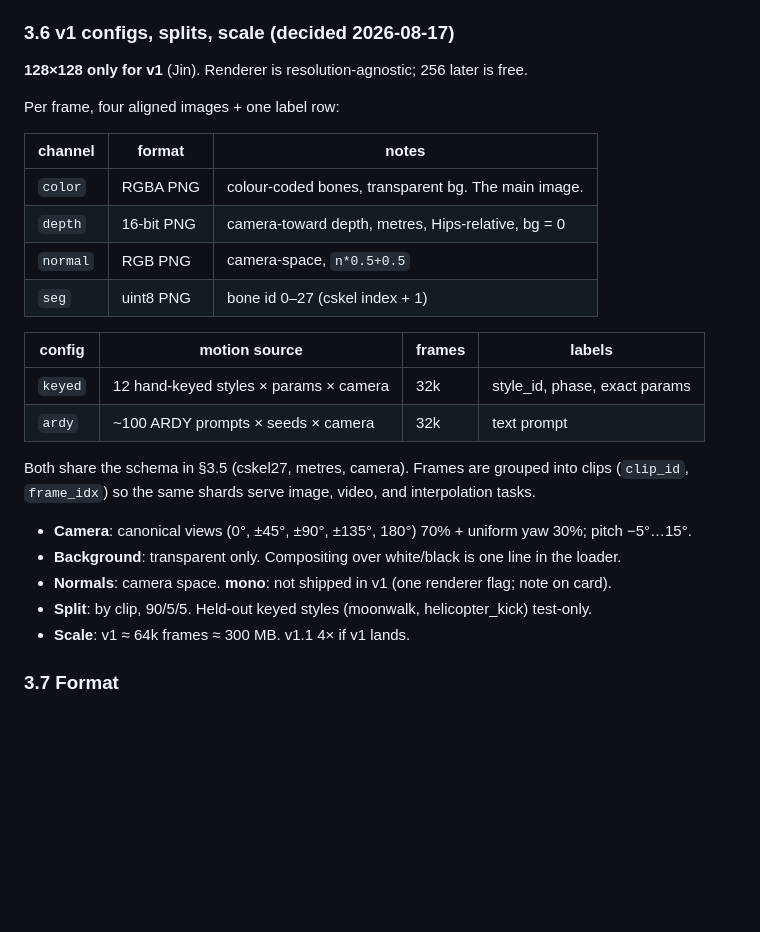
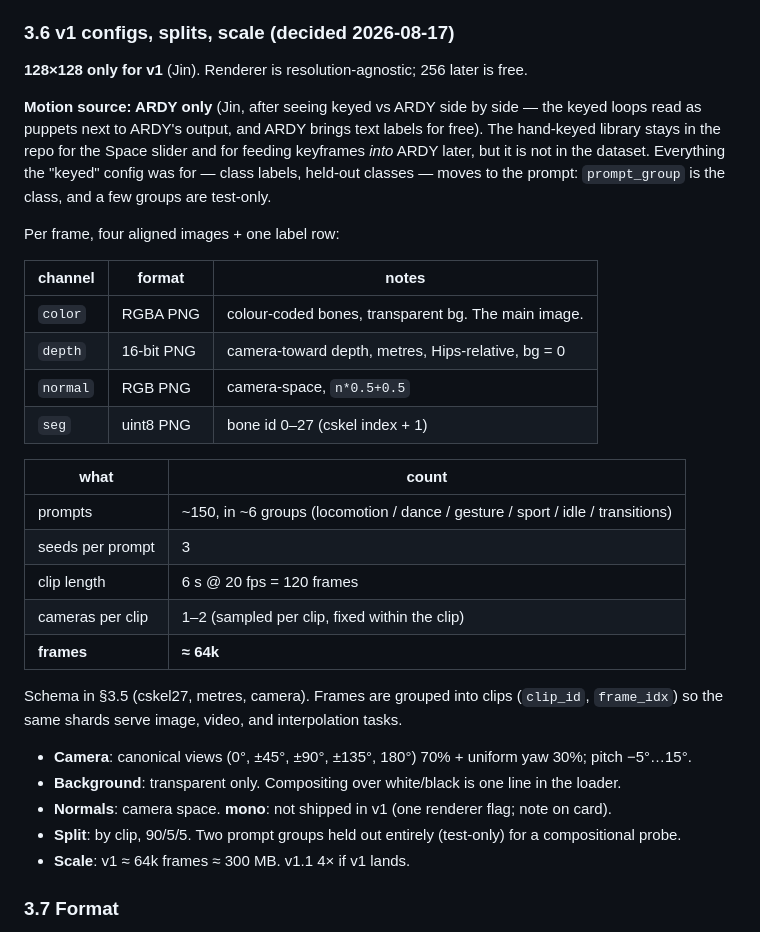
Before and after one commit to sprited-ai/dancing-stick-figures, a Markdown page: SPARK.md, the part around the change. Rendered like a GitHub page; blank space fills up the shorter version.

Commit message:
SPARK: v1 motion = ARDY only; keyed library kept for tooling, not shipped

```diff
--- a/SPARK.md
+++ b/SPARK.md
@@ -359,6 +359,12 @@ conditioning signal, and as the regression target for the pose oracle in §6.
 
 **128×128 only for v1** (Jin). Renderer is resolution-agnostic; 256 later is free.
 
+**Motion source: ARDY only** (Jin, after seeing keyed vs ARDY side by side — the keyed loops
+read as puppets next to ARDY's output, and ARDY brings text labels for free). The hand-keyed
+library stays in the repo for the Space slider and for feeding keyframes *into* ARDY later,
+but it is not in the dataset. Everything the "keyed" config was for — class labels, held-out
+classes — moves to the prompt: `prompt_group` is the class, and a few groups are test-only.
+
 Per frame, four aligned images + one label row:
 
 | channel | format | notes |
@@ -368,18 +374,22 @@ Per frame, four aligned images + one label row:
 | `normal` | RGB PNG | camera-space, `n*0.5+0.5` |
 | `seg` | uint8 PNG | bone id 0–27 (cskel index + 1) |
 
-| config | motion source | frames | labels |
-|---|---|---|---|
-| `keyed` | 12 hand-keyed styles × params × camera | 32k | style_id, phase, exact params |
-| `ardy` | ~100 ARDY prompts × seeds × camera | 32k | text prompt |
+| what | count |
+|---|---|
+| prompts | ~150, in ~6 groups (locomotion / dance / gesture / sport / idle / transitions) |
+| seeds per prompt | 3 |
+| clip length | 6 s @ 20 fps = 120 frames |
+| cameras per clip | 1–2 (sampled per clip, fixed within the clip) |
+| **frames** | **≈ 64k** |
 
-Both share the schema in §3.5 (cskel27, metres, camera). Frames are grouped into clips
-(`clip_id`, `frame_idx`) so the same shards serve image, video, and interpolation tasks.
+Schema in §3.5 (cskel27, metres, camera). Frames are grouped into clips (`clip_id`,
+`frame_idx`) so the same shards serve image, video, and interpolation tasks.
 
 - **Camera**: canonical views (0°, ±45°, ±90°, ±135°, 180°) 70% + uniform yaw 30%; pitch −5°…15°.
 - **Background**: transparent only. Compositing over white/black is one line in the loader.
 - **Normals**: camera space. **mono**: not shipped in v1 (one renderer flag; note on card).
-- **Split**: by clip, 90/5/5. Held-out keyed styles (moonwalk, helicopter_kick) test-only.
+- **Split**: by clip, 90/5/5. Two prompt groups held out entirely (test-only) for a
+  compositional probe.
 - **Scale**: v1 ≈ 64k frames ≈ 300 MB. v1.1 4× if v1 lands.
 
 ### 3.7 Format
```
